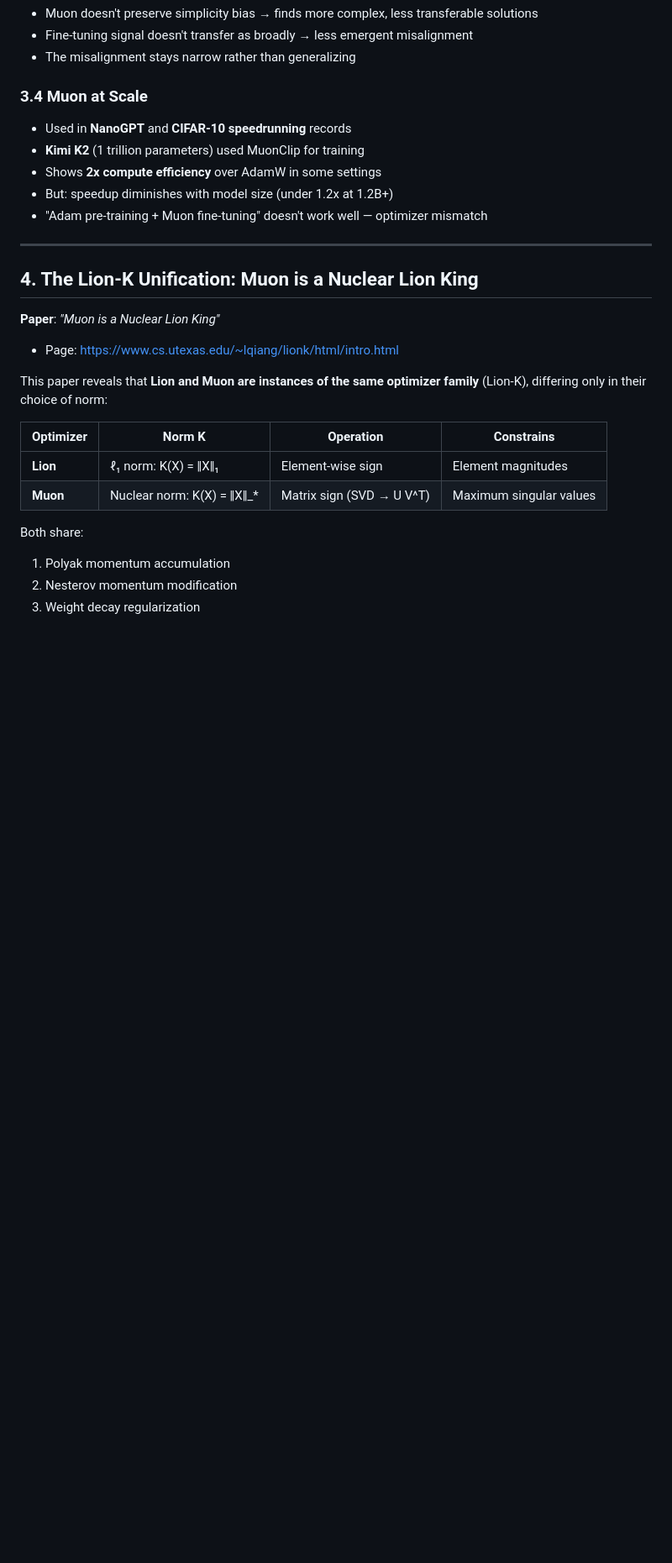
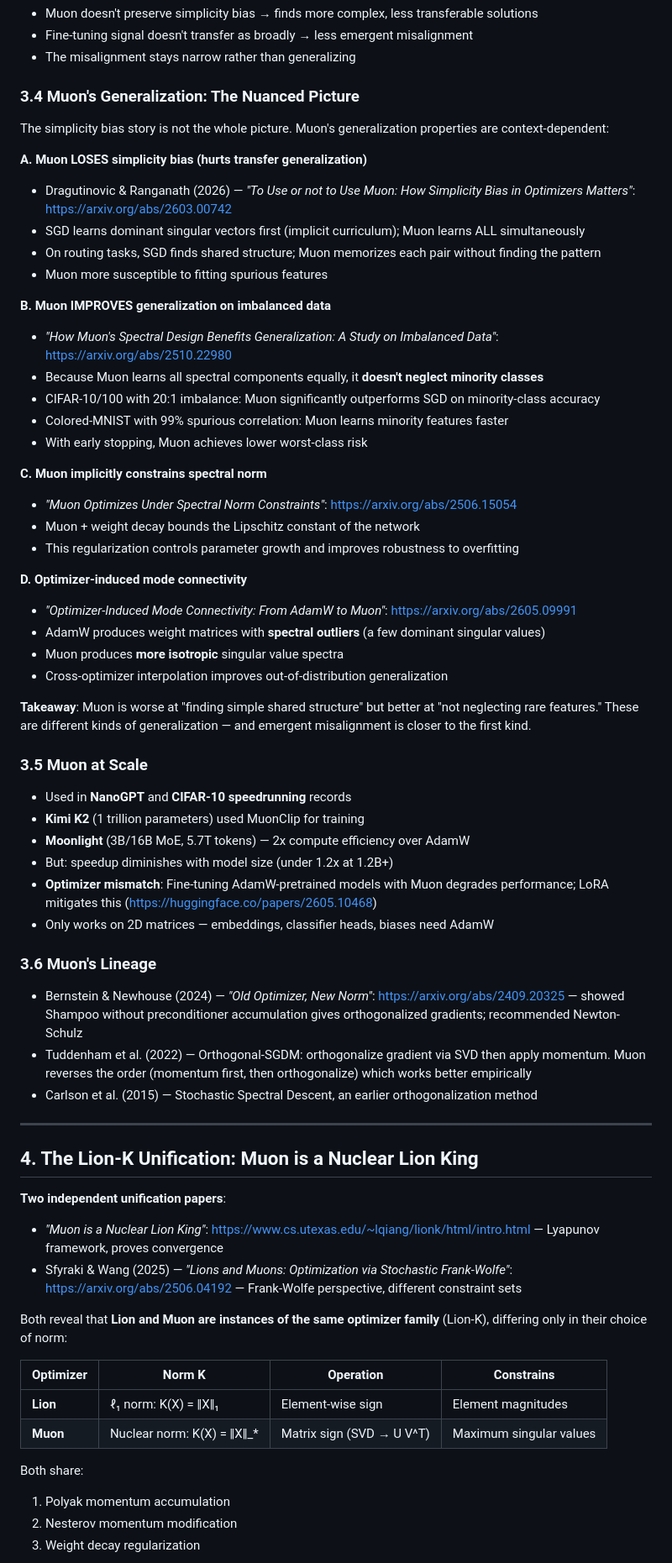
Before and after one commit to tbuckworth/optimizers, a Markdown page: research/literature_review.md, the part around one of its changes. Shown at 84% size. Drawn GitHub-style; blank space fills up the shorter version.

```diff
--- a/research/literature_review.md
+++ b/research/literature_review.md
@@ -131,22 +142,60 @@ Jason Brown found that **Muon decreases emergent misalignment**. This is consist
 - Fine-tuning signal doesn't transfer as broadly → less emergent misalignment
 - The misalignment stays narrow rather than generalizing
 
-### 3.4 Muon at Scale
+### 3.4 Muon's Generalization: The Nuanced Picture
+
+The simplicity bias story is not the whole picture. Muon's generalization properties are context-dependent:
+
+**A. Muon LOSES simplicity bias (hurts transfer generalization)**
+- Dragutinovic & Ranganath (2026) — *"To Use or not to Use Muon: How Simplicity Bias in Optimizers Matters"*: https://arxiv.org/abs/2603.00742
+- SGD learns dominant singular vectors first (implicit curriculum); Muon learns ALL simultaneously
+- On routing tasks, SGD finds shared structure; Muon memorizes each pair without finding the pattern
+- Muon more susceptible to fitting spurious features
+
+**B. Muon IMPROVES generalization on imbalanced data**
+- *"How Muon's Spectral Design Benefits Generalization: A Study on Imbalanced Data"*: https://arxiv.org/abs/2510.22980
+- Because Muon learns all spectral components equally, it **doesn't neglect minority classes**
+- CIFAR-10/100 with 20:1 imbalance: Muon significantly outperforms SGD on minority-class accuracy
+- Colored-MNIST with 99% spurious correlation: Muon learns minority features faster
+- With early stopping, Muon achieves lower worst-class risk
+
+**C. Muon implicitly constrains spectral norm**
+- *"Muon Optimizes Under Spectral Norm Constraints"*: https://arxiv.org/abs/2506.15054
+- Muon + weight decay bounds the Lipschitz constant of the network
+- This regularization controls parameter growth and improves robustness to overfitting
+
+**D. Optimizer-induced mode connectivity**
+- *"Optimizer-Induced Mode Connectivity: From AdamW to Muon"*: https://arxiv.org/abs/2605.09991
+- AdamW produces weight matrices with **spectral outliers** (a few dominant singular values)
+- Muon produces **more isotropic** singular value spectra
+- Cross-optimizer interpolation improves out-of-distribution generalization
+
+**Takeaway**: Muon is worse at "finding simple shared structure" but better at "not neglecting rare features." These are different kinds of generalization — and emergent misalignment is closer to the first kind.
+
+### 3.5 Muon at Scale
 
 - Used in **NanoGPT** and **CIFAR-10 speedrunning** records
 - **Kimi K2** (1 trillion parameters) used MuonClip for training
-- Shows **2x compute efficiency** over AdamW in some settings
+- **Moonlight** (3B/16B MoE, 5.7T tokens) — 2x compute efficiency over AdamW
 - But: speedup diminishes with model size (under 1.2x at 1.2B+)
-- "Adam pre-training + Muon fine-tuning" doesn't work well — optimizer mismatch
+- **Optimizer mismatch**: Fine-tuning AdamW-pretrained models with Muon degrades performance; LoRA mitigates this (https://huggingface.co/papers/2605.10468)
+- Only works on 2D matrices — embeddings, classifier heads, biases need AdamW
+
+### 3.6 Muon's Lineage
+
+- Bernstein & Newhouse (2024) — *"Old Optimizer, New Norm"*: https://arxiv.org/abs/2409.20325 — showed Shampoo without preconditioner accumulation gives orthogonalized gradients; recommended Newton-Schulz
+- Tuddenham et al. (2022) — Orthogonal-SGDM: orthogonalize gradient via SVD then apply momentum. Muon reverses the order (momentum first, then orthogonalize) which works better empirically
+- Carlson et al. (2015) — Stochastic Spectral Descent, an earlier orthogonalization method
 
 ---
 
 ## 4. The Lion-K Unification: Muon is a Nuclear Lion King
 
-**Paper**: *"Muon is a Nuclear Lion King"*
-- Page: https://www.cs.utexas.edu/~lqiang/lionk/html/intro.html
+**Two independent unification papers**:
+- *"Muon is a Nuclear Lion King"*: https://www.cs.utexas.edu/~lqiang/lionk/html/intro.html — Lyapunov framework, proves convergence
+- Sfyraki & Wang (2025) — *"Lions and Muons: Optimization via Stochastic Frank-Wolfe"*: https://arxiv.org/abs/2506.04192 — Frank-Wolfe perspective, different constraint sets
 
-This paper reveals that **Lion and Muon are instances of the same optimizer family** (Lion-K), differing only in their choice of norm:
+Both reveal that **Lion and Muon are instances of the same optimizer family** (Lion-K), differing only in their choice of norm:
 
 | Optimizer | Norm K | Operation | Constrains |
 |-----------|--------|-----------|------------|
```
Also changed, not shown: other parts of research/literature_review.md (+38 -9 lines).
